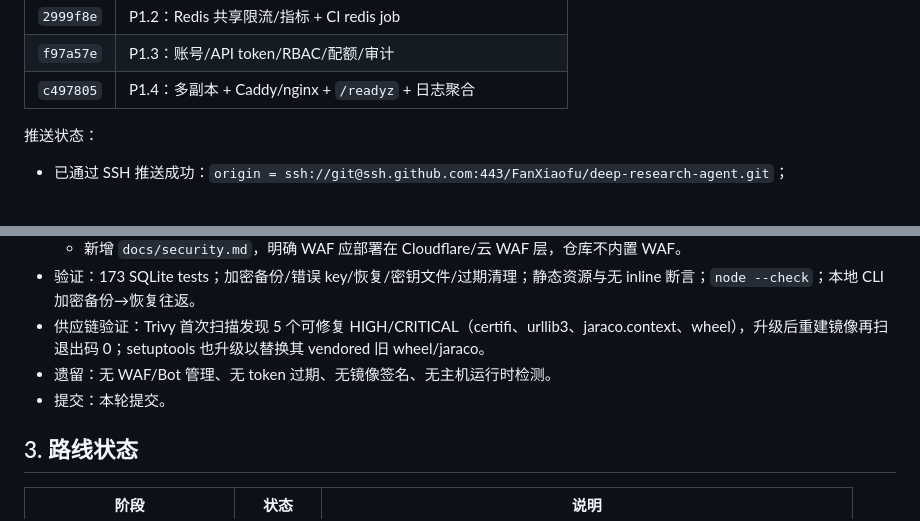
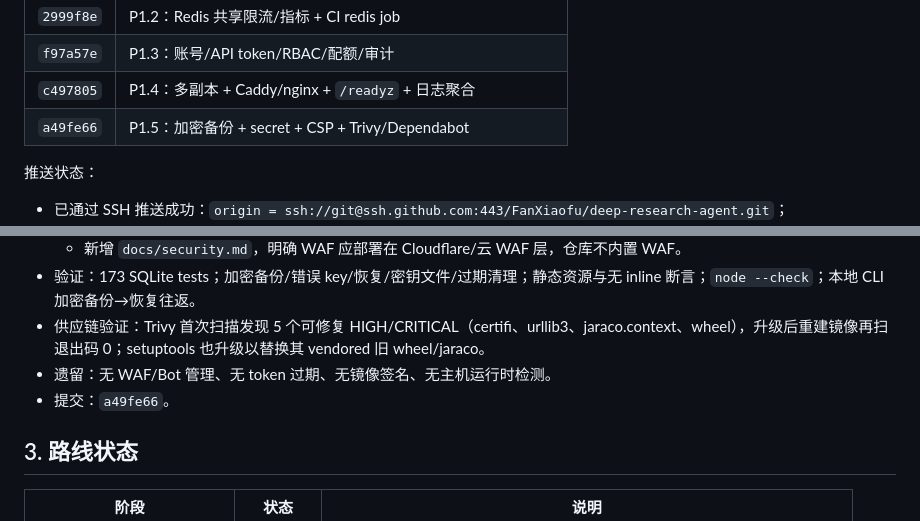
Before and after one commit to FanXiaofu/deep-research-agent, a Markdown page: docs/engineering-log.md, 2 parts joined by grey strips. GitHub-like rendering; blank space fills up the shorter version.

Commit message:
docs: record P1.5 security hardening
Co-authored-by: CommandCodeBot <noreply@commandcode.ai>

```diff
--- a/docs/engineering-log.md
+++ b/docs/engineering-log.md
@@ -29,6 +29,7 @@
 | `2999f8e` | P1.2：Redis 共享限流/指标 + CI redis job |
 | `f97a57e` | P1.3：账号/API token/RBAC/配额/审计 |
 | `c497805` | P1.4：多副本 + Caddy/nginx + `/readyz` + 日志聚合 |
+| `a49fe66` | P1.5：加密备份 + secret + CSP + Trivy/Dependabot |
 
 推送状态：
 
@@ -257,7 +258,7 @@
 - 验证：173 SQLite tests；加密备份/错误 key/恢复/密钥文件/过期清理；静态资源与无 inline 断言；`node --check`；本地 CLI 加密备份→恢复往返。
 - 供应链验证：Trivy 首次扫描发现 5 个可修复 HIGH/CRITICAL（certifi、urllib3、jaraco.context、wheel），升级后重建镜像再扫退出码 0；setuptools 也升级以替换其 vendored 旧 wheel/jaraco。
 - 遗留：无 WAF/Bot 管理、无 token 过期、无镜像签名、无主机运行时检测。
-- 提交：本轮提交。
+- 提交：`a49fe66`。
 
 ## 3. 路线状态
 
```
